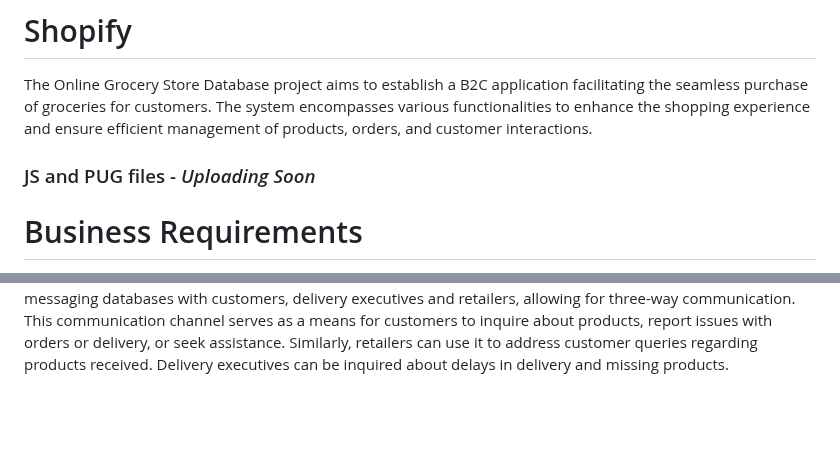
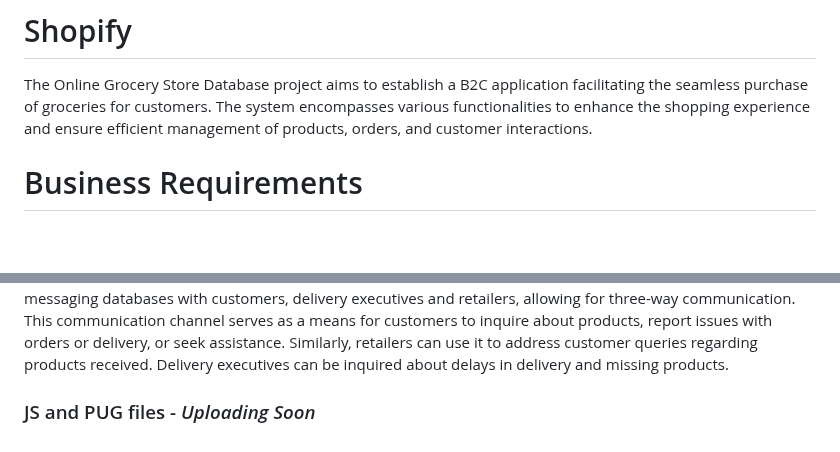
Before and after one commit to nishant10002/Shopify, a Markdown page: README.md, 2 parts joined by grey strips. Rendered like a GitHub page; blank space fills up the shorter version.

```diff
--- a/README.md
+++ b/README.md
@@ -1,7 +1,5 @@
 # Shopify
 The Online Grocery Store Database project aims to establish a B2C application facilitating the seamless purchase of groceries for customers. The system encompasses various functionalities to enhance the shopping experience and ensure efficient management of products, orders, and customer interactions.
-
-### JS and PUG files - _Uploading Soon_
 
 # Business Requirements
 The platform provides users with the ability to create accounts, offering a personalized
@@ -58,3 +56,5 @@ a means for customers to inquire about products, report issues with orders or de
 or seek assistance. Similarly, retailers can use it to address customer queries regarding
 products received. Delivery executives can be inquired about delays in delivery and
 missing products.
+
+### JS and PUG files - _Uploading Soon_
```
